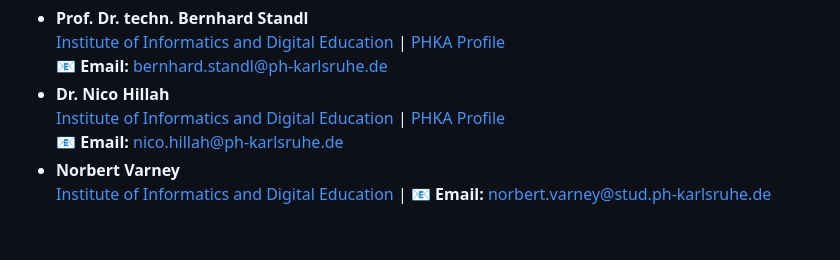
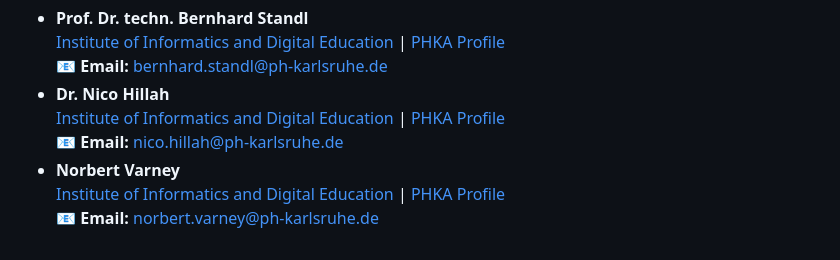
Before and after one commit to informatics-phka/EduRent, a Markdown page: README.md, the part around the change. Drawn GitHub-style.

```diff
--- a/README.md
+++ b/README.md
@@ -103,5 +103,5 @@ If you have any questions or need further information, feel free to contact:
   [Institute of Informatics and Digital Education](https://en.ph-karlsruhe.de/research/institute-of-informatics-and-digital-education) | [PHKA Profile](https://www.ph-karlsruhe.de/personen/detail/Nico_Hillah_6117)
   📧 **Email:** [nico.hillah@ph-karlsruhe.de](mailto:nico.hillah@ph-karlsruhe.de)
 - **Norbert Varney**
-  [Institute of Informatics and Digital Education](https://en.ph-karlsruhe.de/research/institute-of-informatics-and-digital-education) |
-  📧 **Email:** [norbert.varney@stud.ph-karlsruhe.de](mailto:norbert.varney@stud.ph-karlsruhe.de)
+  [Institute of Informatics and Digital Education](https://en.ph-karlsruhe.de/research/institute-of-informatics-and-digital-education) | [PHKA Profile](https://www.ph-karlsruhe.de/personen/detail/Norbert_Varney_9255)
+  📧 **Email:** [norbert.varney@ph-karlsruhe.de](mailto:norbert.varney@ph-karlsruhe.de)
```
